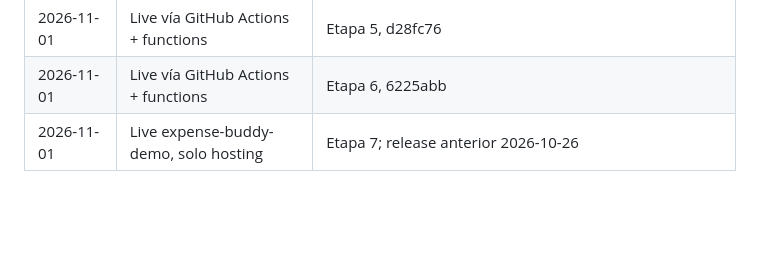
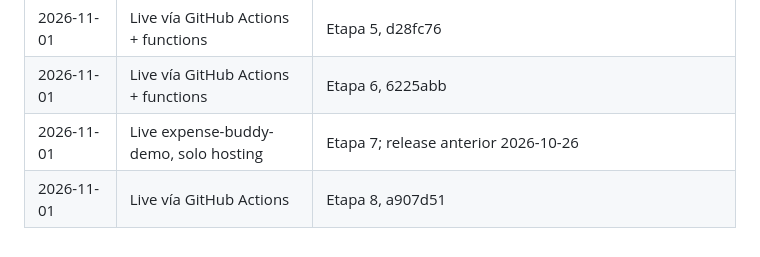
Before and after one commit to edspohr/growth-buddies, a Markdown page: docs/redesign/PROGRESS.md, the part around the change. Drawn GitHub-style; blank space fills up the shorter version.

Commit message:
docs: record Stage 8 deploy
Co-Authored-By: Claude Opus 5.5 <noreply@anthropic.com>

```diff
--- a/docs/redesign/PROGRESS.md
+++ b/docs/redesign/PROGRESS.md
@@ -63,3 +63,4 @@ Repo de trabajo: ~/dev/growth-buddies (fuera de iCloud). No usar ~/Documents/web
 | 2026-11-01 | Live vía GitHub Actions + functions | Etapa 5, d28fc76 |
 | 2026-11-01 | Live vía GitHub Actions + functions | Etapa 6, 6225abb |
 | 2026-11-01 | Live expense-buddy-demo, solo hosting | Etapa 7; release anterior 2026-10-26 |
+| 2026-11-01 | Live vía GitHub Actions | Etapa 8, a907d51 |
```
